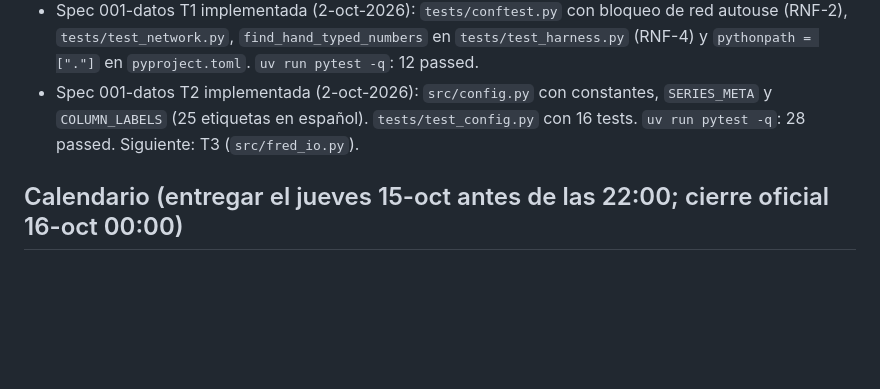
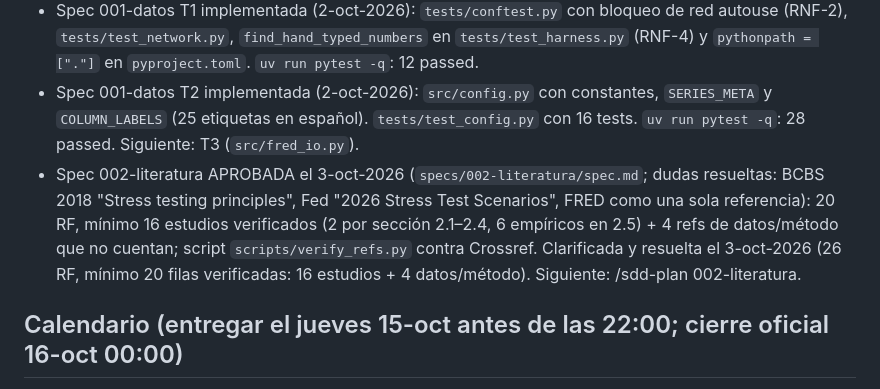
Before and after one commit to gabriel-read/riesgo-credito-macro, a Markdown page: MEMORY.md, the part around the change. GitHub-like rendering; blank space fills up the shorter version.

Commit message:
spec(002-literatura): aprobada
Co-Authored-By: Claude Sonnet 5.5 <noreply@anthropic.com>

```diff
--- a/MEMORY.md
+++ b/MEMORY.md
@@ -8,6 +8,7 @@ Memoria del proyecto entre sesiones y entre arneses (Claude Code y OpenCode). M
 - Plan 001-datos aprobado el 2-oct-2026 (`specs/001-datos/plan.md`). Decisión clave D1: `data --download` descarga; `data` y `all` construyen solo desde `data/raw/` congelado.
 - Spec 001-datos T1 implementada (2-oct-2026): `tests/conftest.py` con bloqueo de red autouse (RNF-2), `tests/test_network.py`, `find_hand_typed_numbers` en `tests/test_harness.py` (RNF-4) y `pythonpath = ["."]` en `pyproject.toml`. `uv run pytest -q`: 12 passed.
 - Spec 001-datos T2 implementada (2-oct-2026): `src/config.py` con constantes, `SERIES_META` y `COLUMN_LABELS` (25 etiquetas en español). `tests/test_config.py` con 16 tests. `uv run pytest -q`: 28 passed. Siguiente: T3 (`src/fred_io.py`).
+- Spec 002-literatura APROBADA el 3-oct-2026 (`specs/002-literatura/spec.md`; dudas resueltas: BCBS 2018 "Stress testing principles", Fed "2026 Stress Test Scenarios", FRED como una sola referencia): 20 RF, mínimo 16 estudios verificados (2 por sección 2.1–2.4, 6 empíricos en 2.5) + 4 refs de datos/método que no cuentan; script `scripts/verify_refs.py` contra Crossref. Clarificada y resuelta el 3-oct-2026 (26 RF, mínimo 20 filas verificadas: 16 estudios + 4 datos/método). Siguiente: /sdd-plan 002-literatura.
 
 ## Calendario (entregar el jueves 15-oct antes de las 22:00; cierre oficial 16-oct 00:00)
 - 001 datos 3–4 oct · 002 literatura 4–6 oct · 003 modelo I 5–8 oct · 004 modelo II 8–10 oct
```
Also changed, not shown: specs/002-literatura/review-clarify.md (added, +73 -0 lines), specs/002-literatura/spec.md (added, +118 -0 lines).
